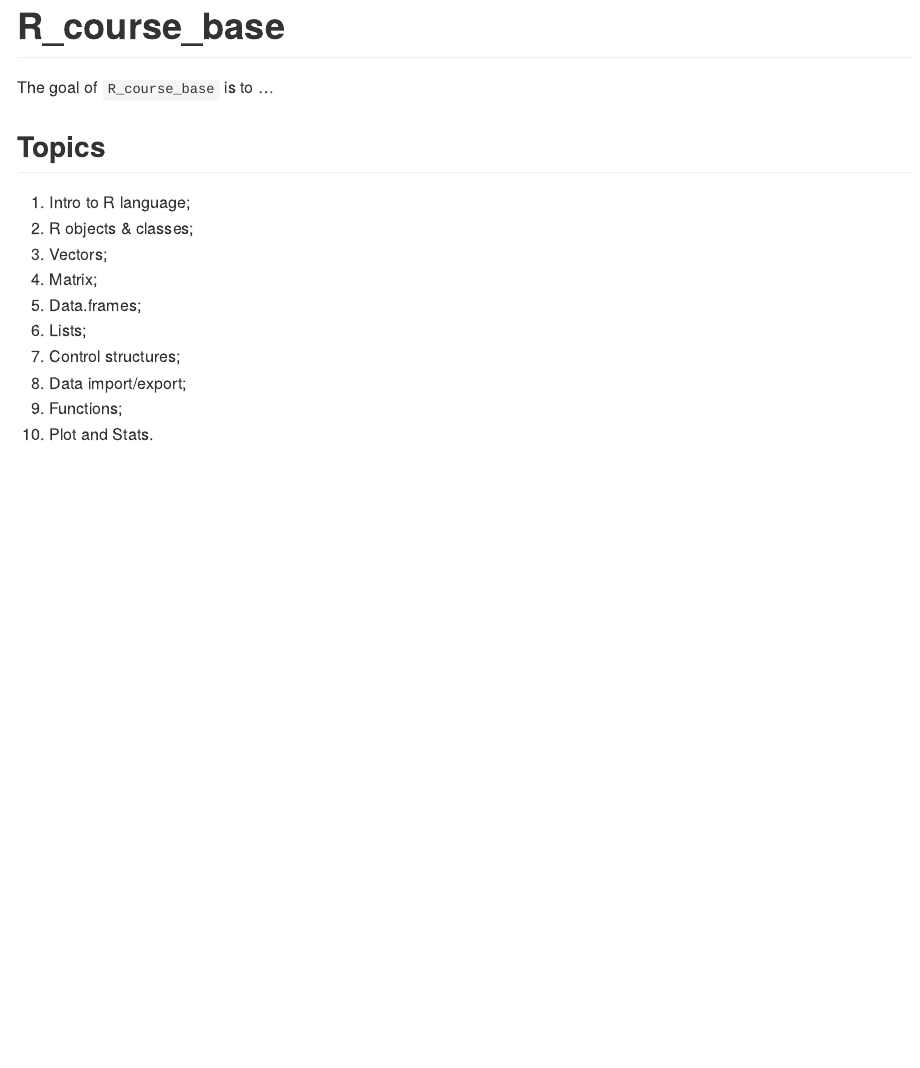
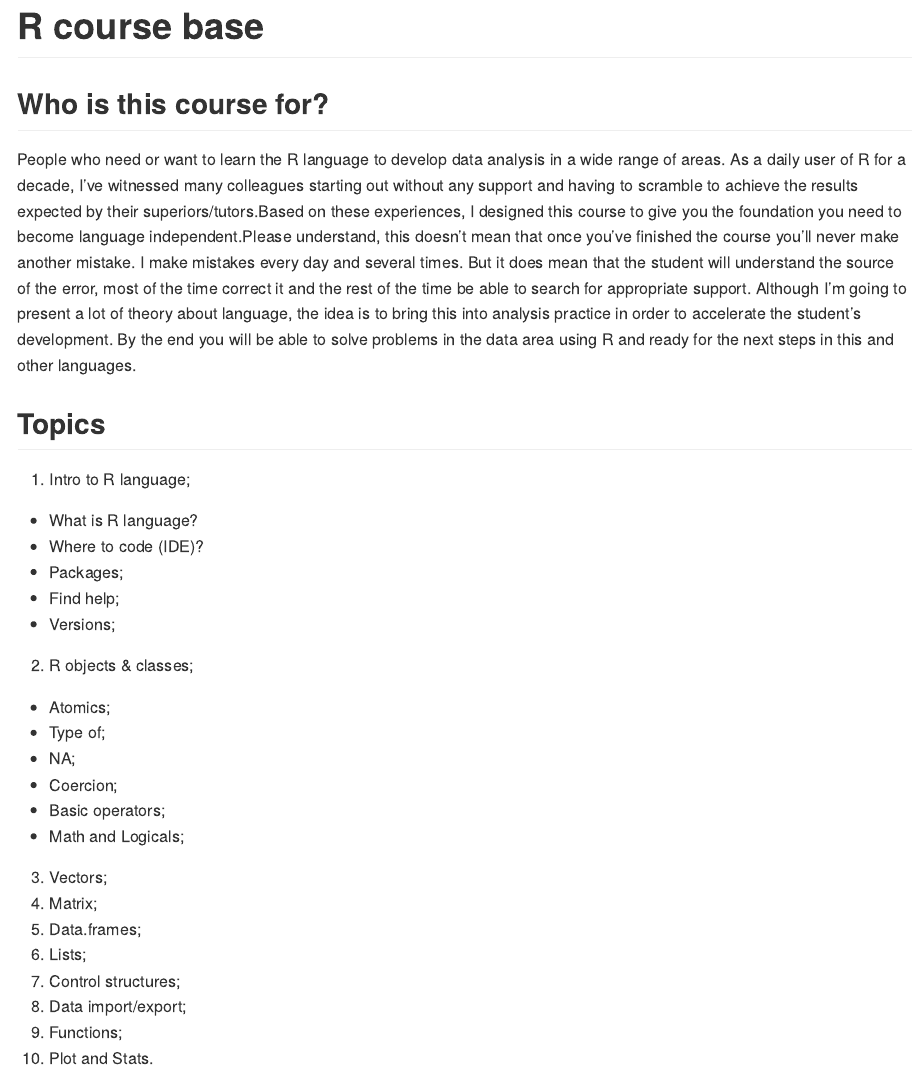
Before and after one commit to marceelrf/R_course_base, an R Markdown document (README.Rmd): the page in a window 1100 px wide, from its top. The pictures show the output file README.md that the author committed with the source, drawn offline in the style of GitHub.

Commit message:
readme update

````diff
--- a/README.Rmd
+++ b/README.Rmd
@@ -11,18 +11,33 @@ knitr::opts_chunk$set(
 )
 ```
 
-# R_course_base
+# R course base
 
 <!-- badges: start -->
 <!-- badges: end -->
 
-The goal of `R_course_base` is to ...
 
+## Who is this course for?
+
+People who need or want to learn the R language to develop data analysis in a wide range of areas. As a daily user of R for a decade, I've witnessed many colleagues starting out without any support and having to scramble to achieve the results expected by their superiors/tutors.Based on these experiences, I designed this course to give you the foundation you need to become language independent.Please understand, this doesn't mean that once you've finished the course you'll never make another mistake. I make mistakes every day and several times. But it does mean that the student will understand the source of the error, most of the time correct it and the rest of the time be able to search for appropriate support. Although I'm going to present a lot of theory about language, the idea is to bring this into analysis practice in order to accelerate the student's development. By the end you will be able to solve problems in the data area using R and ready for the next steps in this and other languages.
 
 ## Topics
 
 1. Intro to R language;
+  - What is R language?
+  - Where to code (IDE)?
+  - Packages;
+  - Find help;
+  - Versions;
+
 2. R objects & classes;
+- Atomics;
+- Type of;
+- NA;
+- Coercion;
+- Basic operators;
+- Math and Logicals;
+
 3. Vectors;
 4. Matrix;
 5. Data.frames;
````
Also changed, not shown: README.md.
